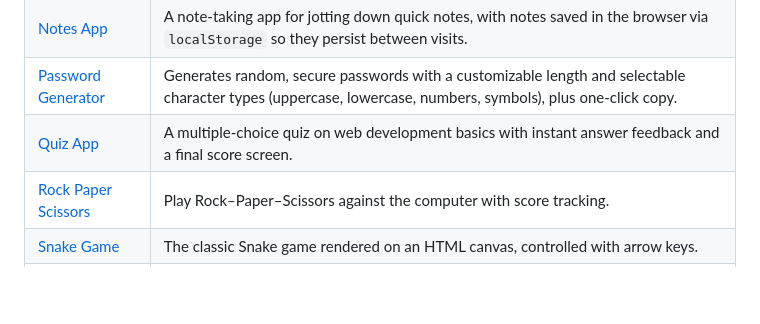
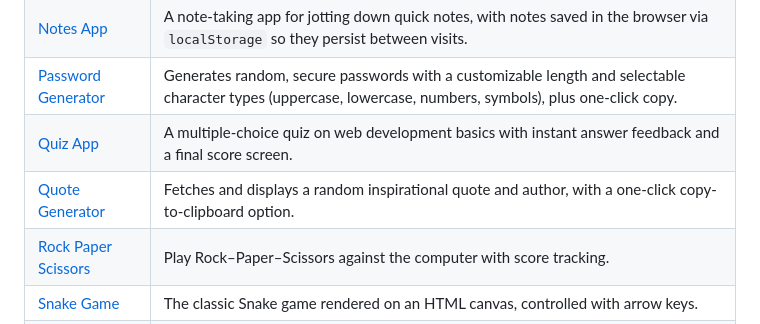
Before and after one commit to AkshitKumarBansal/JavaScript_Projects, a Markdown page: README.md, the part around the change. Drawn GitHub-style; blank space fills up the shorter version.

Commit message:
Readme File for Quote Generator is added

```diff
--- a/README.md
+++ b/README.md
@@ -16,6 +16,7 @@ A collection of mini web applications built using **HTML, CSS, and Vanilla JavaS
 | [Notes App](./Notes_App) | A note-taking app for jotting down quick notes, with notes saved in the browser via `localStorage` so they persist between visits. |
 | [Password Generator](./Password_Generator) | Generates random, secure passwords with a customizable length and selectable character types (uppercase, lowercase, numbers, symbols), plus one-click copy. |
 | [Quiz App](./Quiz_App) | A multiple-choice quiz on web development basics with instant answer feedback and a final score screen. |
+| [Quote Generator](./Quote_Generator) | Fetches and displays a random inspirational quote and author, with a one-click copy-to-clipboard option. |
 | [Rock Paper Scissors](./RockPaperScissor_Game) | Play Rock–Paper–Scissors against the computer with score tracking. |
 | [Snake Game](./Snake_Game) | The classic Snake game rendered on an HTML canvas, controlled with arrow keys. |
 | [Split Bill App](./Split_Bill) | Splits a bill among multiple people, including tip percentage calculations, with totals shown in ₹ (Rupees). |
```
Also changed, not shown: Quote_Generator/README.md (added, +28 -0 lines).
